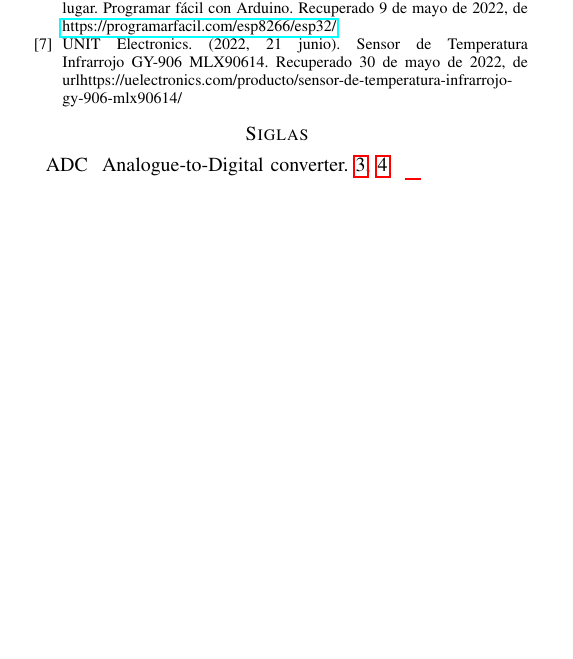
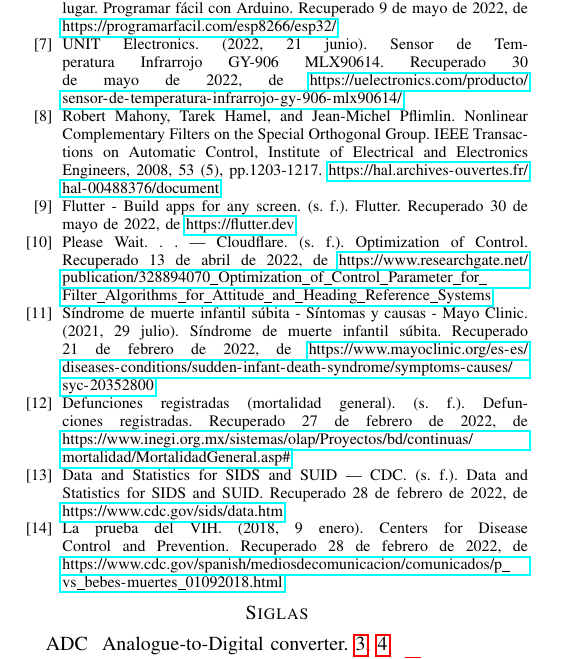
Before and after one commit to SIDS-Preventive-Device/SIDS_Tesis, a LaTeX paper (src/final_doc/main.tex, which reads src/final_doc/end.tex): part of page 13 of 13, cut so that both start at the same text, the shorter picture padded with empty space. Compiled offline with pdfLaTeX.

Commit message:
Updated some references in end.tex

```diff
--- a/src/final_doc/end.tex
+++ b/src/final_doc/end.tex
@@ -6,7 +6,14 @@
     \bibitem{b4} Sensor de temperatura infrarrojo MLX90614. (s. f.). Naylamp Mechatronics - Perú. Recuperado 22 de marzo de 2022, de \url{https://naylampmechatronics.com/sensores-temperatura-y-humedad/330-sensor-de-temperatura-mlx90614.html}
     \bibitem{b5} Llamas, L. (2018, 4 abril). Arduino y el termómetro infrarrojo a distancia MLX90614. Luis Llamas. Recuperado 18 de abril de 2022, de \url{https://www.luisllamas.es/arduino-y-el-termometro-infrarrojo-a-distancia-mlx90614/}
     \bibitem{b6} Carmenate, J. G. (2022, 7 marzo). ESP32 Wifi + Bluetooth en un solo lugar. Programar fácil con Arduino. Recuperado 9 de mayo de 2022, de \url{https://programarfacil.com/esp8266/esp32/}
-    \bibitem{b7} UNIT Electronics. (2022, 21 junio). Sensor de Temperatura Infrarrojo GY-906 MLX90614. Recuperado 30 de mayo de 2022, de url{https://uelectronics.com/producto/sensor-de-temperatura-infrarrojo-gy-906-mlx90614/}
+    \bibitem{b7} UNIT Electronics. (2022, 21 junio). Sensor de Temperatura Infrarrojo GY-906 MLX90614. Recuperado 30 de mayo de 2022, de \url{https://uelectronics.com/producto/sensor-de-temperatura-infrarrojo-gy-906-mlx90614/}
+    \bibitem{b8} Robert Mahony, Tarek Hamel, and Jean-Michel Pflimlin. Nonlinear Complementary Filters on the Special Orthogonal Group. IEEE Transactions on Automatic Control, Institute of Electrical and Electronics Engineers, 2008, 53 (5), pp.1203-1217. \url{https://hal.archives-ouvertes.fr/hal-00488376/document}
+    \bibitem{b9} Flutter - Build apps for any screen. (s. f.). Flutter. Recuperado 30 de mayo de 2022, de \url{https://flutter.dev}
+    \bibitem{b10} Please Wait. . . | Cloudflare. (s. f.). Optimization of Control. Recuperado 13 de abril de 2022, de \url{https://www.researchgate.net/publication/328894070_Optimization_of_Control_Parameter_for_Filter_Algorithms_for_Attitude_and_Heading_Reference_Systems}
+    \bibitem{b11} Síndrome de muerte infantil súbita - Síntomas y causas - Mayo Clinic. (2021, 29 julio). Síndrome de muerte infantil súbita. Recuperado 21 de febrero de 2022, de \url{https://www.mayoclinic.org/es-es/diseases-conditions/sudden-infant-death-syndrome/symptoms-causes/syc-20352800}
+    \bibitem{b12} Defunciones registradas (mortalidad general). (s. f.). Defunciones registradas. Recuperado 27 de febrero de 2022, de \url{https://www.inegi.org.mx/sistemas/olap/Proyectos/bd/continuas/mortalidad/MortalidadGeneral.asp#}
+    \bibitem{b13} Data and Statistics for SIDS and SUID | CDC. (s. f.). Data and Statistics for SIDS and SUID. Recuperado 28 de febrero de 2022, de \url{https://www.cdc.gov/sids/data.htm}
+    \bibitem{b14} La prueba del VIH. (2018, 9 enero). Centers for Disease Control and Prevention. Recuperado 28 de febrero de 2022, de \url{https://www.cdc.gov/spanish/mediosdecomunicacion/comunicados/p_vs_bebes-muertes_01092018.html}
 \end{thebibliography}
 
 \printglossary[type=\acronymtype]
```
